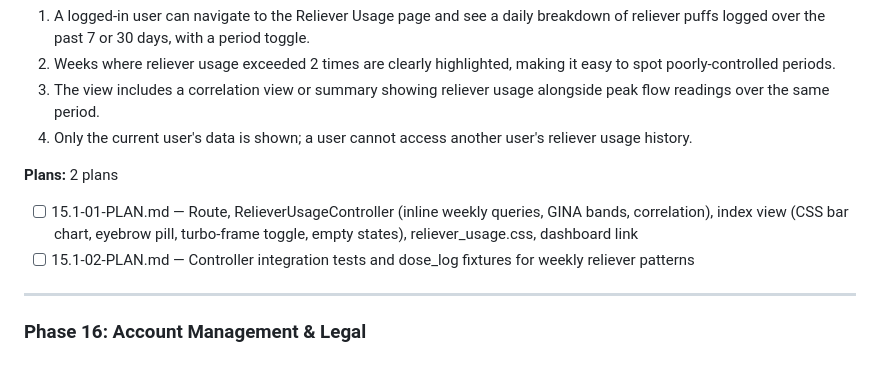
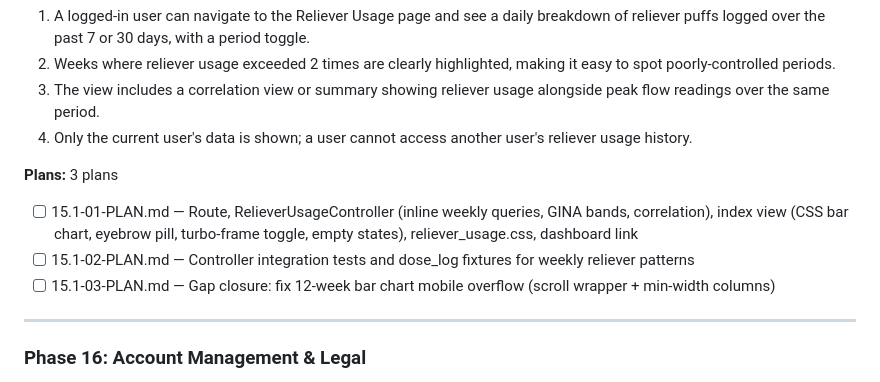
Before and after one commit to joeasante/asthma-buddy, a Markdown page: .ariadna_planning/ROADMAP.md, the part around the change. Drawn GitHub-style.

Commit message:
docs(15.1): create gap closure plan for 12-week bar chart overflow
Co-Authored-By: Claude Sonnet 4.6 <noreply@anthropic.com>

```diff
--- a/.ariadna_planning/ROADMAP.md
+++ b/.ariadna_planning/ROADMAP.md
@@ -168,9 +168,10 @@ Decimal phases appear between their surrounding integers in numeric order.
   3. The view includes a correlation view or summary showing reliever usage alongside peak flow readings over the same period.
   4. Only the current user's data is shown; a user cannot access another user's reliever usage history.
 
-**Plans:** 2 plans
+**Plans:** 3 plans
 - [ ] 15.1-01-PLAN.md — Route, RelieverUsageController (inline weekly queries, GINA bands, correlation), index view (CSS bar chart, eyebrow pill, turbo-frame toggle, empty states), reliever_usage.css, dashboard link
 - [ ] 15.1-02-PLAN.md — Controller integration tests and dose_log fixtures for weekly reliever patterns
+- [ ] 15.1-03-PLAN.md — Gap closure: fix 12-week bar chart mobile overflow (scroll wrapper + min-width columns)
 
 ---
 
```
Also changed, not shown: 1 other file.
